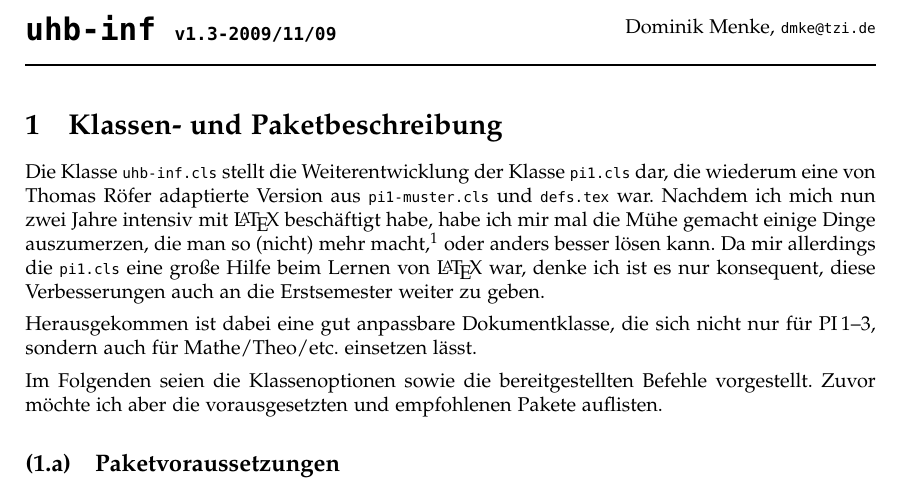
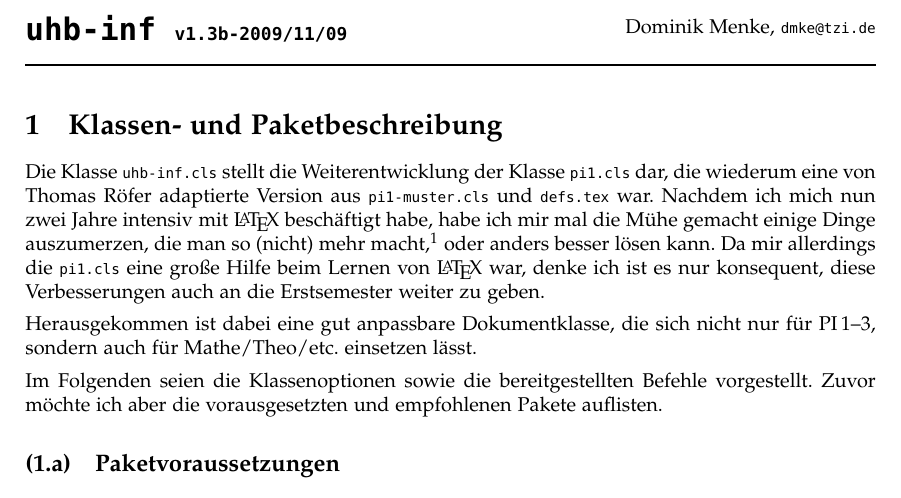
Before and after one commit to dmke/uhb-inf-tex, a LaTeX document (doc/uhb-inf.tex, which reads cls/uhb-inf.cls): part of page 1 of 4, cut so that both start at the same text. Compiled offline with pdfLaTeX.

Commit message:
1.3b release: minor issue when loading helvetica but not using it...

```diff
--- a/cls/uhb-inf.cls
+++ b/cls/uhb-inf.cls
@@ -1,7 +1,7 @@
 \NeedsTeXFormat{LaTeX2e}
 \def\uhbinfclassname{uhb-inf}
 \def\uhbinfclassdate{2009/11/09}
-\def\uhbinfclassversion{v1.3}
+\def\uhbinfclassversion{v1.3b}
 \def\uhbinfclassdescription{Uni-Bremen Studiclass}
 \ProvidesClass{\uhbinfclassname}[\uhbinfclassdate\space\uhbinfclassversion\space\uhbinfclassdescription]
 
@@ -66,12 +66,14 @@
 \RequirePackage{graphicx,calc,amsmath,amssymb,textcomp,verbatim}
 
 % wenn gewuenscht, schoene oder normale Fonts verwenden, ansonsten PDF moeglichst klein halten
+\def\headlinefamily{\rmfamily}
 \ifopt{palatino}{
 	\RequirePackage[scaled]{beramono}% Bera Mono (monospace)
 	\RequirePackage[sc]{mathpazo}% Palatino (serif)
 }{
 	\ifopt{times}{
 		\RequirePackage{mathptmx,helvet,courier}% Times, Helvetica und Courier
+		\gdef\headlinefamily{\sffamily}
 	}{
 		%\ClassWarningNoLine{fb3tex}{Das Verwenden normaler Fonts verhindert das Hervorheben von Quellcodes.}
 		\RequirePackage{lmodern}% optisch mit Computer Modern identisch, aber besser
@@ -172,17 +174,17 @@
 \renewcommand\thesection{Aufgabe \arabic{section}}
 \renewcommand\section{%
 	\@startsection{section}{1}{0em}%
-	{\baselineskip}{.5\baselineskip}{\Large\bfseries\rmfamily}%
+	{\baselineskip}{.5\baselineskip}{\Large\bfseries\headlinefamily}%
 }
 \renewcommand\thesubsection{(\arabic{section}.\alph{subsection})}
 \renewcommand\subsection{%
 	\@startsection{subsection}{2}{0em}%
-	{\baselineskip}{.5\baselineskip}{\large\bfseries\rmfamily}%
+	{\baselineskip}{.5\baselineskip}{\large\bfseries\headlinefamily}%
 }
 \renewcommand\thesubsubsection{(\arabic{section}.\alph{subsection}.\arabic{subsubsection})}
 \renewcommand\subsubsection{%
 	\@startsection{subsubsection}{3}{0em}%
-	{\baselineskip}{.5\baselineskip}{\normalsize\bfseries\rmfamily}%
+	{\baselineskip}{.5\baselineskip}{\normalsize\bfseries\headlinefamily}%
 }
 
 \renewcommand\maketitle{
@@ -190,7 +192,7 @@
 		\ifopt{semester-aus}{}{\@semester\\}
 		\ifopt{veranstaltung-aus}{}{
 			\begin{huge}
-				\bfseries \@veranstaltung
+				\bfseries\headlinefamily \@veranstaltung
 				\vskip.5\baselineskip
 			\end{huge}
 		}
--- a/doc/uhb-inf.tex
+++ b/doc/uhb-inf.tex
@@ -1,4 +1,4 @@
-\documentclass[palatino,gruppe-aus,semester-aus,veranstaltung-aus,abgabe-aus,tutor-aus,utf]{../cls/uhb-inf}
+\documentclass[palatino,gruppe-aus,semester-aus,veranstaltung-aus,abgabe-aus,tutor-aus,utf]{uhb-inf}
 \usepackage{url,wrapfig}
 
 \beschreibung{\texttt{\LARGE\uhbinfclassname\ \normalsize\uhbinfclassversion-\uhbinfclassdate}}
```
Also changed, not shown: doc/uhb-inf.pdf.
